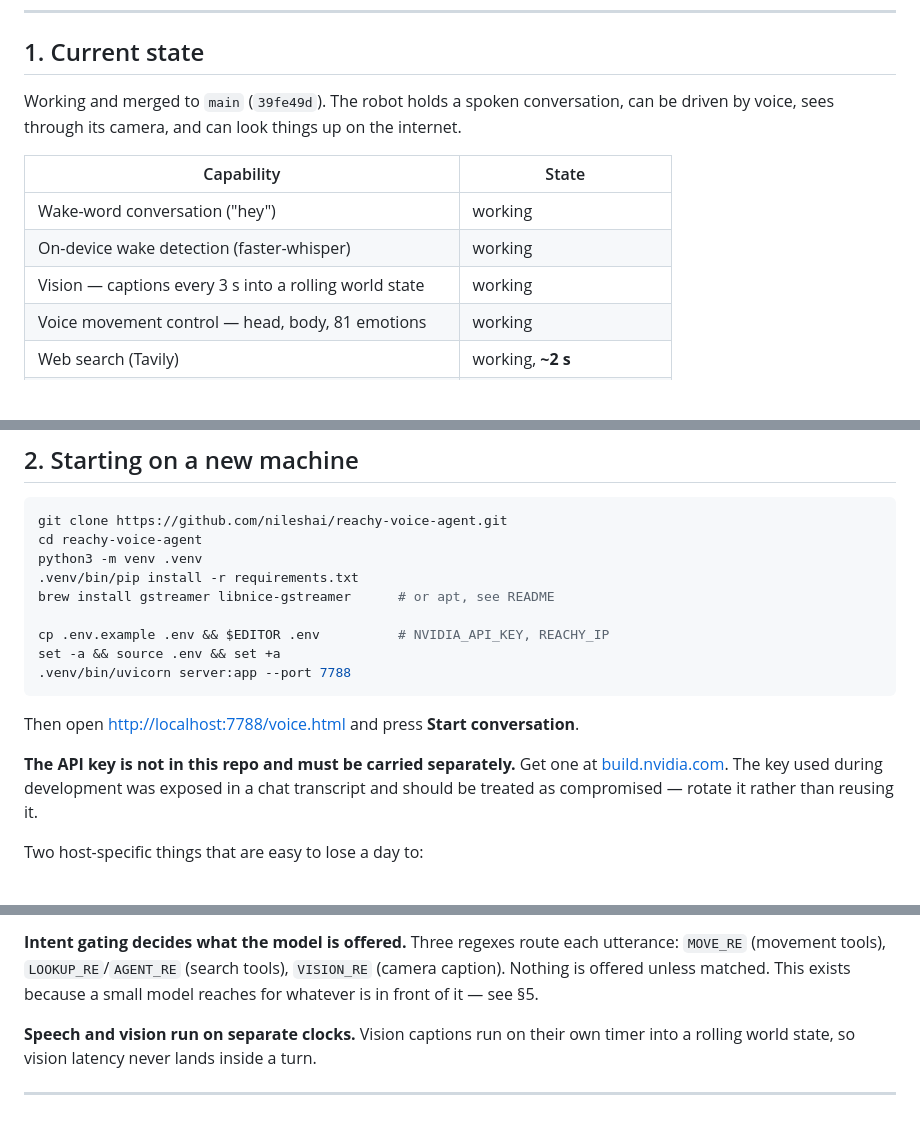
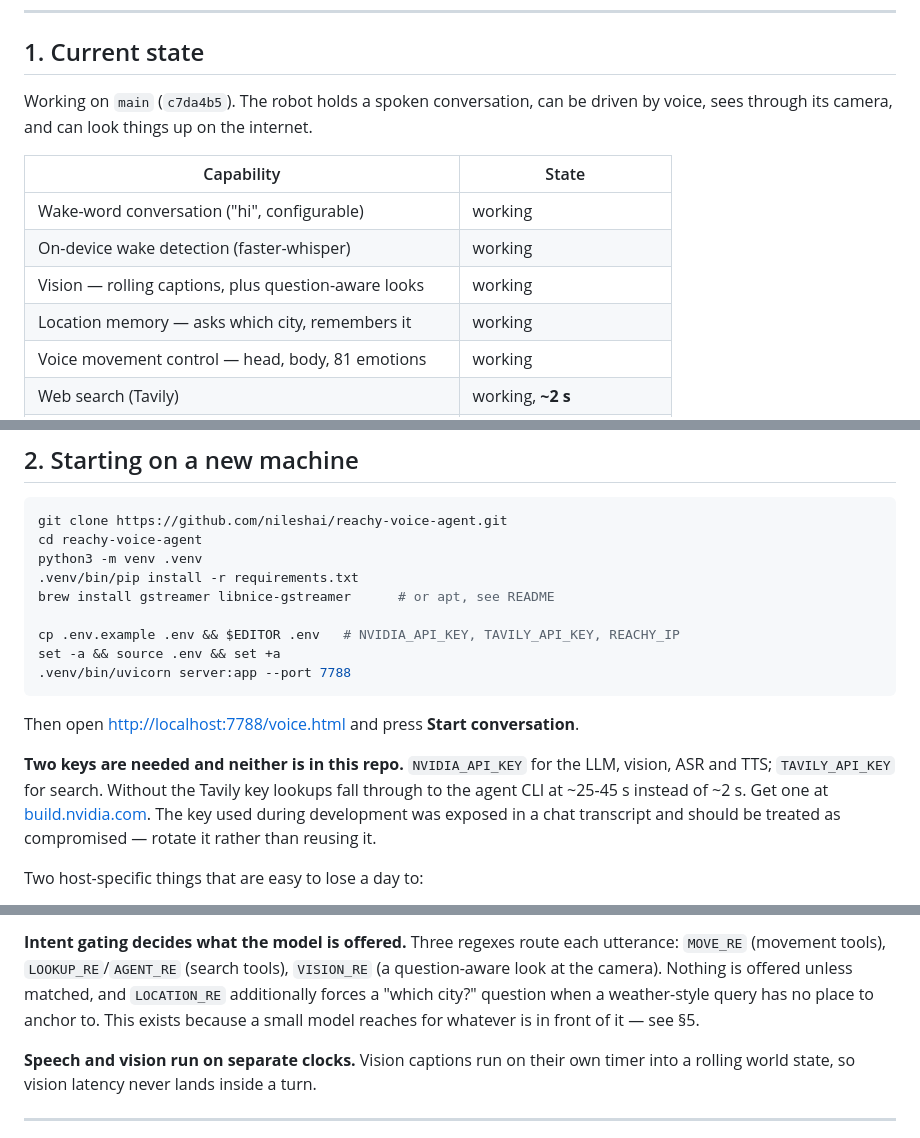
Before and after one commit to nileshai/reachy-voice-agent, a Markdown page: HANDOFF.md, 3 parts joined by grey strips. Rendered like a GitHub page; blank space fills up the shorter version.

````diff
--- a/HANDOFF.md
+++ b/HANDOFF.md
@@ -10,15 +10,16 @@ approaches were tried and rejected, and what is still open.
 
 ## 1. Current state
 
-Working and merged to `main` (`39fe49d`). The robot holds a spoken
+Working on `main` (`c7da4b5`). The robot holds a spoken
 conversation, can be driven by voice, sees through its camera, and can look
 things up on the internet.
 
 | Capability | State |
 |---|---|
-| Wake-word conversation ("hey") | working |
+| Wake-word conversation ("hi", configurable) | working |
 | On-device wake detection (faster-whisper) | working |
-| Vision — captions every 3 s into a rolling world state | working |
+| Vision — rolling captions, plus question-aware looks | working |
+| Location memory — asks which city, remembers it | working |
 | Voice movement control — head, body, 81 emotions | working |
 | Web search (Tavily) | working, **~2 s** |
 | Web / computer tasks via an agent CLI | working, ~25–45 s, opt-in |
@@ -83,14 +84,16 @@ python3 -m venv .venv
 .venv/bin/pip install -r requirements.txt
 brew install gstreamer libnice-gstreamer      # or apt, see README
 
-cp .env.example .env && $EDITOR .env          # NVIDIA_API_KEY, REACHY_IP
+cp .env.example .env && $EDITOR .env   # NVIDIA_API_KEY, TAVILY_API_KEY, REACHY_IP
 set -a && source .env && set +a
 .venv/bin/uvicorn server:app --port 7788
 ```
 
 Then open <http://localhost:7788/voice.html> and press **Start conversation**.
 
-**The API key is not in this repo and must be carried separately.** Get one at
+**Two keys are needed and neither is in this repo.** `NVIDIA_API_KEY` for the
+LLM, vision, ASR and TTS; `TAVILY_API_KEY` for search. Without the Tavily key
+lookups fall through to the agent CLI at ~25-45 s instead of ~2 s. Get one at
 [build.nvidia.com](https://build.nvidia.com). The key used during development
 was exposed in a chat transcript and should be treated as compromised —
 rotate it rather than reusing it.
@@ -128,7 +131,9 @@ must be drained; leaving one unlinked kills the pipeline in ~0.5 s with
 
 **Intent gating decides what the model is offered.** Three regexes route each
 utterance: `MOVE_RE` (movement tools), `LOOKUP_RE`/`AGENT_RE` (search tools),
-`VISION_RE` (camera caption). Nothing is offered unless matched. This exists
+`VISION_RE` (a question-aware look at the camera). Nothing is offered unless
+matched, and `LOCATION_RE` additionally forces a "which city?" question when
+a weather-style query has no place to anchor to. This exists
 because a small model reaches for whatever is in front of it — see §5.
 
 **Speech and vision run on separate clocks.** Vision captions run on their own
````
Also changed, not shown: other parts of HANDOFF.md (+50 -1 lines).
